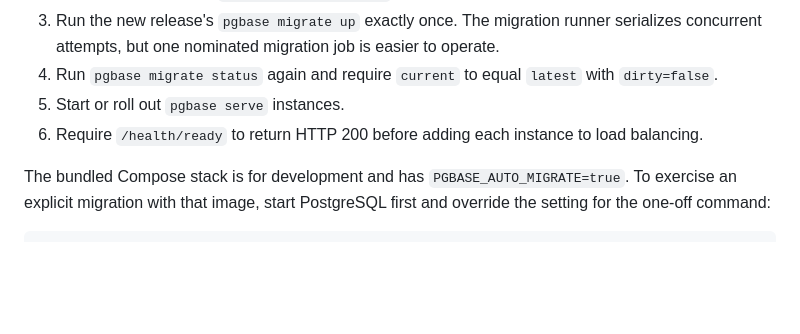
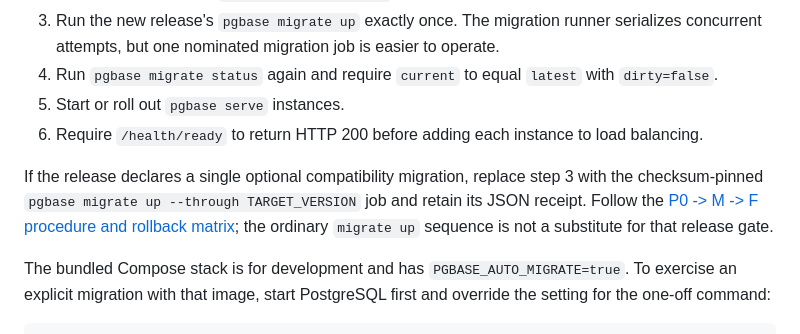
Before and after one commit to yakisoba0728/PgBase, a Markdown page: docs/deployment.md, the part around the change. Rendered like a GitHub page; blank space fills up the shorter version.

Commit message:
docs: define exact-target rollout rollback matrix

```diff
--- a/docs/deployment.md
+++ b/docs/deployment.md
@@ -20,6 +20,8 @@ For each deployment:
 4. Run `pgbase migrate status` again and require `current` to equal `latest` with `dirty=false`.
 5. Start or roll out `pgbase serve` instances.
 6. Require `/health/ready` to return HTTP 200 before adding each instance to load balancing.
+
+If the release declares a single optional compatibility migration, replace step 3 with the checksum-pinned `pgbase migrate up --through TARGET_VERSION` job and retain its JSON receipt. Follow the [P0 -> M -> F procedure and rollback matrix](upgrades.md#one-migration-compatibility-rollout); the ordinary `migrate up` sequence is not a substitute for that release gate.
 
 The bundled Compose stack is for development and has `PGBASE_AUTO_MIGRATE=true`. To exercise an explicit migration with that image, start PostgreSQL first and override the setting for the one-off command:
 
```
Also changed, not shown: docs/upgrades.md (+27 -0 lines).
